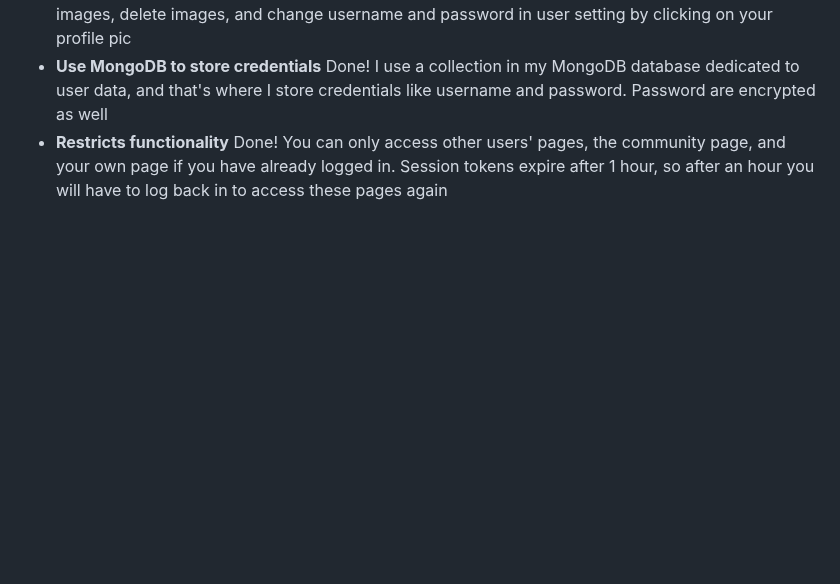
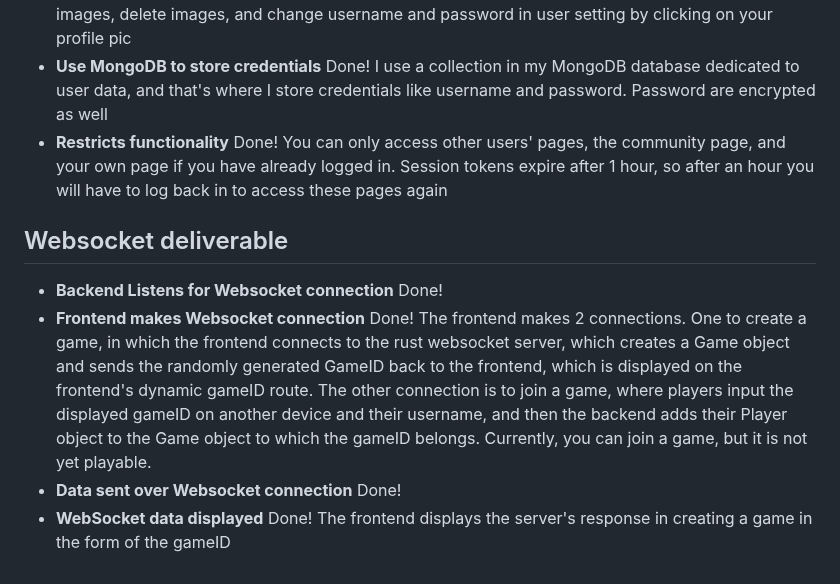
Before and after one commit to blakenp/CS260-startup-example, a Markdown page: README.md, the part around the change. GitHub-like rendering; blank space fills up the shorter version.

Commit message:
update README.md adding description of WebSocket deliverable

```diff
--- a/README.md
+++ b/README.md
@@ -95,3 +95,10 @@ For this deliverable, I associate posted images with logged in users, and you ca
 - **Existing user** Done! Stores posted images according to the signed in user. Users can only delete images they have posted, and by clicking the myPage link on the nav bar, you can post more images, delete images, and change username and password in user setting by clicking on your profile pic
 - **Use MongoDB to store credentials** Done! I use a collection in my MongoDB database dedicated to user data, and that's where I store credentials like username and password. Password are encrypted as well
 - **Restricts functionality** Done! You can only access other users' pages, the community page, and your own page if you have already logged in. Session tokens expire after 1 hour, so after an hour you will have to log back in to access these pages again
+
+## Websocket deliverable
+
+- **Backend Listens for Websocket connection** Done!
+- **Frontend makes Websocket connection** Done! The frontend makes 2 connections. One to create a game, in which the frontend connects to the rust websocket server, which creates a Game object and sends the randomly generated GameID back to the frontend, which is displayed on the frontend's dynamic gameID route. The other connection is to join a game, where players input the displayed gameID on another device and their username, and then the backend adds their Player object to the Game object to which the gameID belongs. Currently, you can join a game, but it is not yet playable.
+- **Data sent over Websocket connection** Done!
+- **WebSocket data displayed** Done! The frontend displays the server's response in creating a game in the form of the gameID
```
